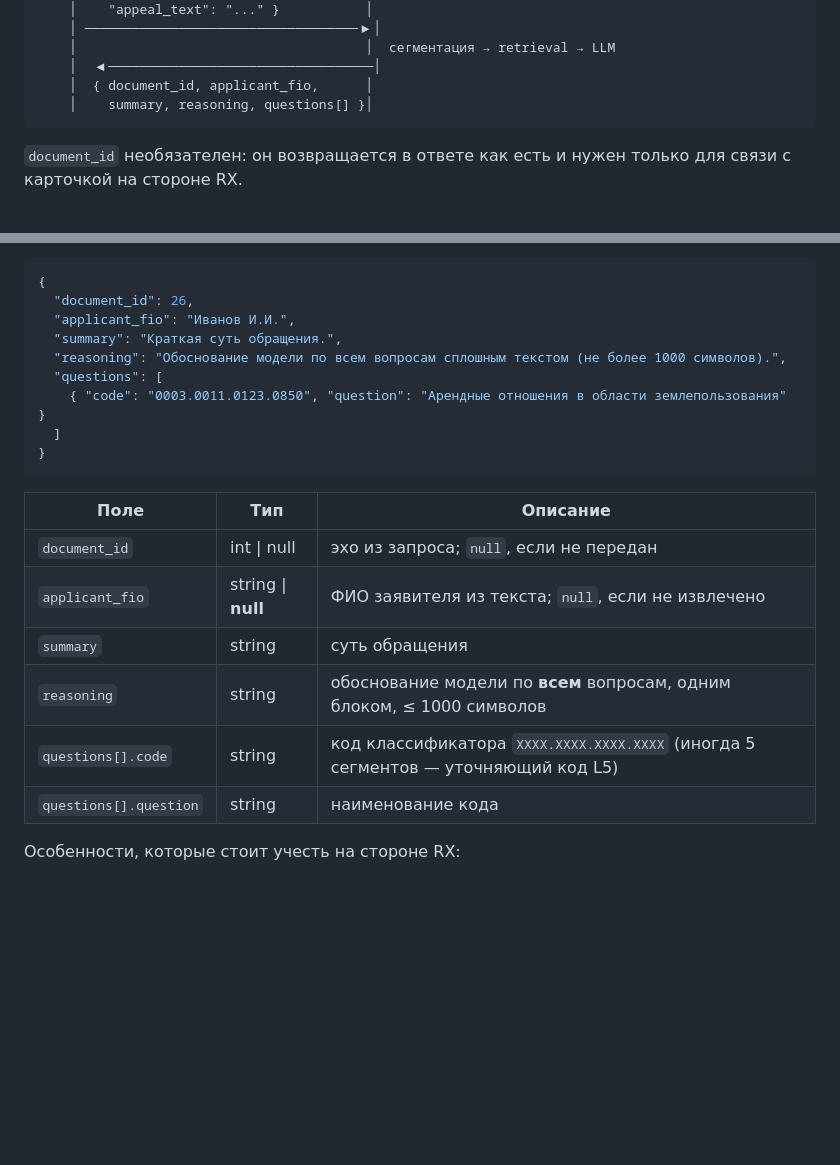
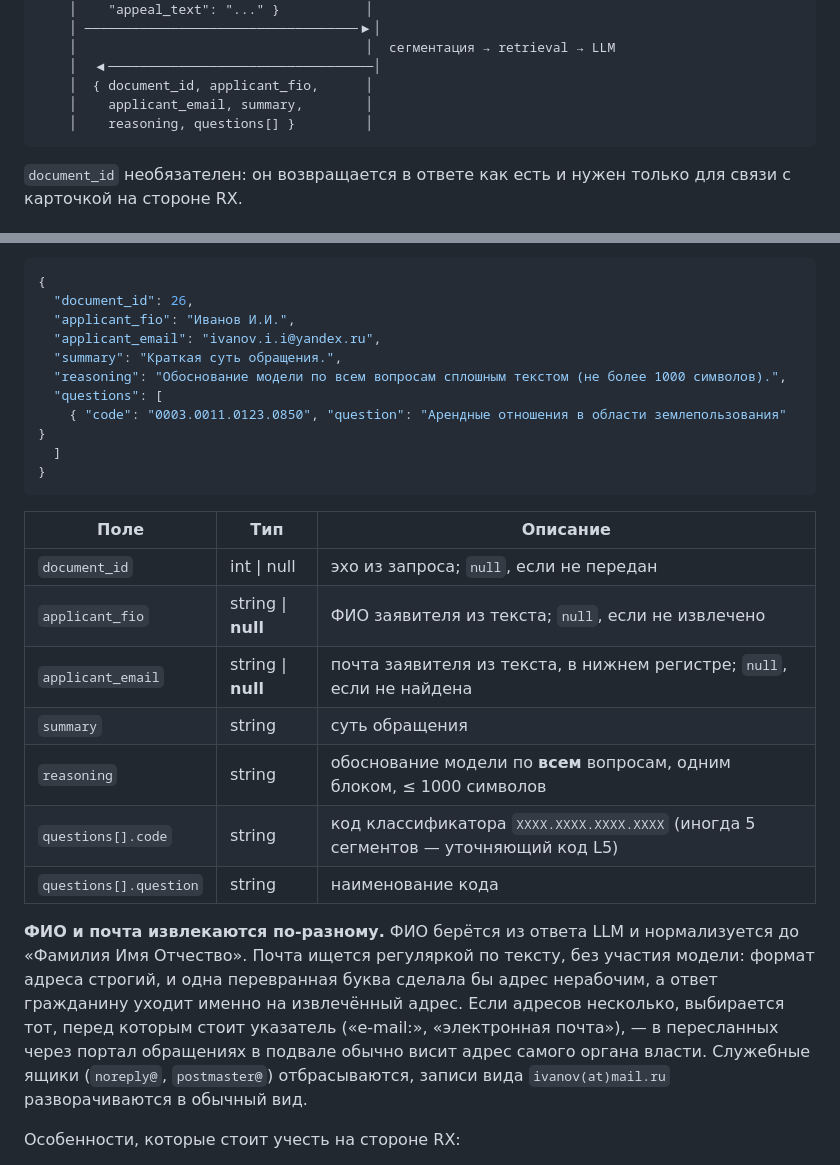
Before and after one commit to nikitakorotaevnikita-sudo/Class-OG-Final, a Markdown page: README.md, 2 parts joined by grey strips. Drawn GitHub-style; blank space fills up the shorter version.

Commit message:
docs(readme): document applicant_email in the RX response
Co-Authored-By: Claude Opus 5 <noreply@anthropic.com>

````diff
--- a/README.md
+++ b/README.md
@@ -667,7 +667,8 @@ Directum RX                    Сервис классификации (8010)
     │                                     │  сегментация → retrieval → LLM
     │  ◀──────────────────────────────────│
     │  { document_id, applicant_fio,      │
-    │    summary, reasoning, questions[] }│
+    │    applicant_email, summary,        │
+    │    reasoning, questions[] }         │
 ```
 
 `document_id` необязателен: он возвращается в ответе как есть и нужен только для связи с карточкой
@@ -719,6 +720,7 @@ curl -X POST http://localhost:8010/integration/classify-document \
 {
   "document_id": 26,
   "applicant_fio": "Иванов И.И.",
+  "applicant_email": "ivanov.i.i@yandex.ru",
   "summary": "Краткая суть обращения.",
   "reasoning": "Обоснование модели по всем вопросам сплошным текстом (не более 1000 символов).",
   "questions": [
@@ -731,10 +733,19 @@ curl -X POST http://localhost:8010/integration/classify-document \
 |---|---|---|
 | `document_id` | int \| null | эхо из запроса; `null`, если не передан |
 | `applicant_fio` | string \| **null** | ФИО заявителя из текста; `null`, если не извлечено |
+| `applicant_email` | string \| **null** | почта заявителя из текста, в нижнем регистре; `null`, если не найдена |
 | `summary` | string | суть обращения |
 | `reasoning` | string | обоснование модели по **всем** вопросам, одним блоком, ≤ 1000 символов |
 | `questions[].code` | string | код классификатора `XXXX.XXXX.XXXX.XXXX` (иногда 5 сегментов — уточняющий код L5) |
 | `questions[].question` | string | наименование кода |
+
+**ФИО и почта извлекаются по-разному.** ФИО берётся из ответа LLM и нормализуется до
+«Фамилия Имя Отчество». Почта ищется регуляркой по тексту, без участия модели: формат адреса
+строгий, и одна перевранная буква сделала бы адрес нерабочим, а ответ гражданину уходит именно
+на извлечённый адрес. Если адресов несколько, выбирается тот, перед которым стоит указатель
+(«e-mail:», «электронная почта»), — в пересланных через портал обращениях в подвале обычно
+висит адрес самого органа власти. Служебные ящики (`noreply@`, `postmaster@`) отбрасываются,
+записи вида `ivanov(at)mail.ru` разворачиваются в обычный вид.
 
 Особенности, которые стоит учесть на стороне RX:
 
````
